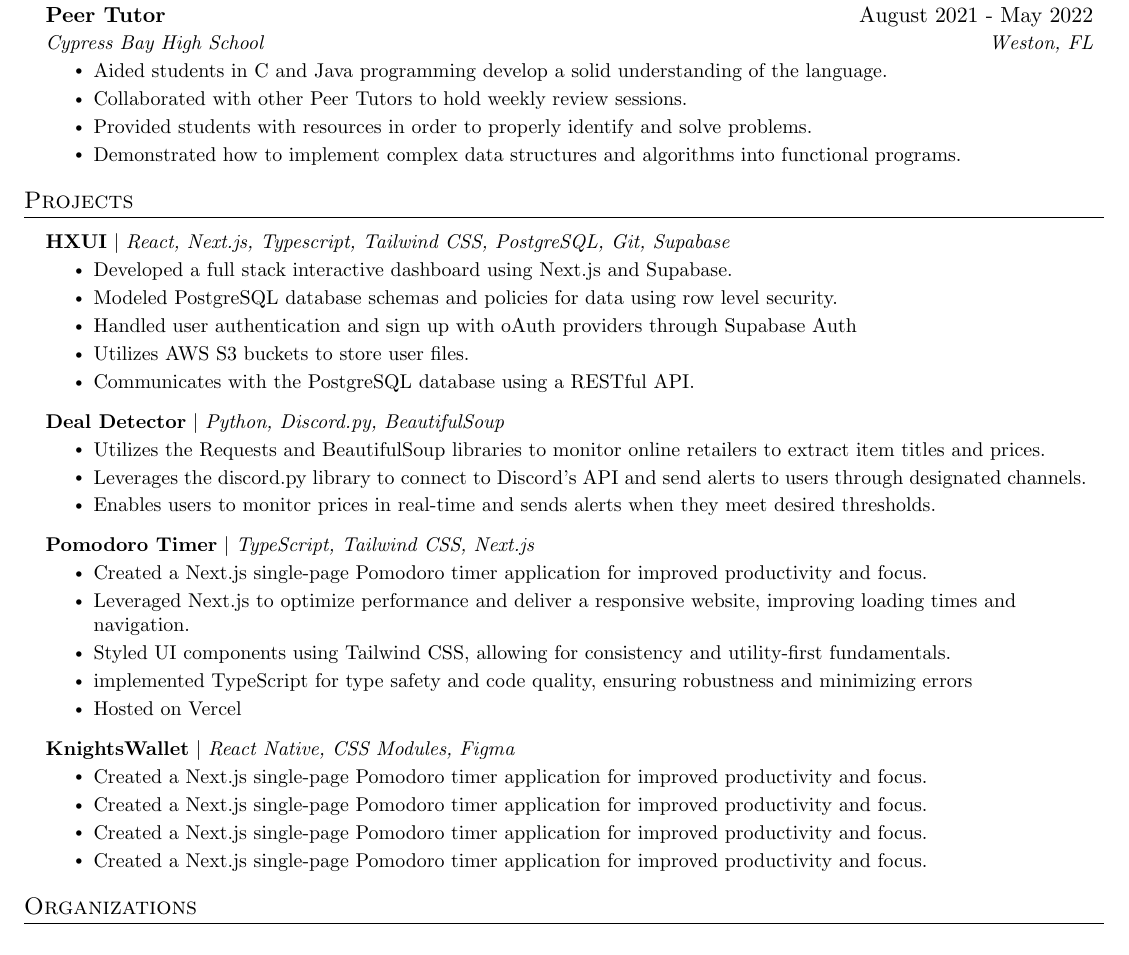
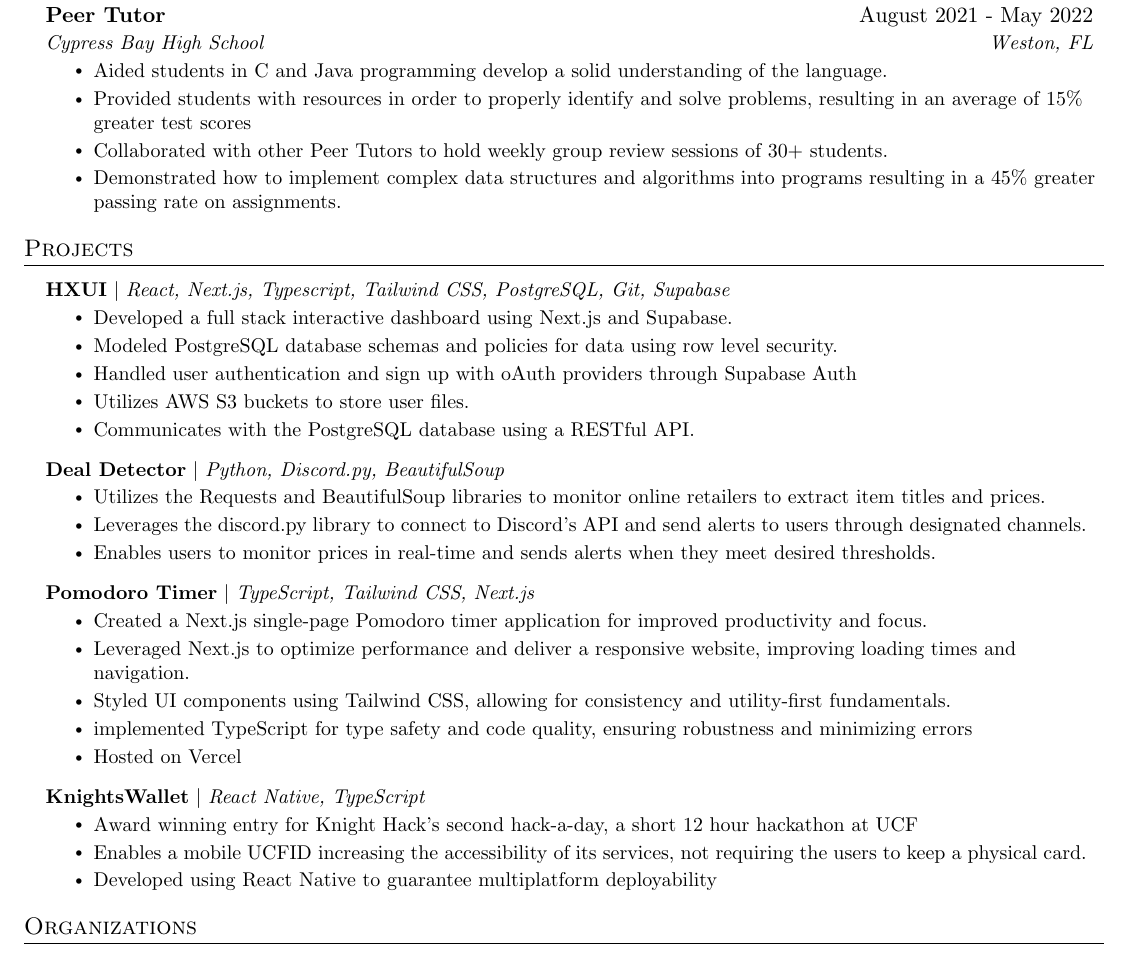
Before and after one commit to DanyPalma/Resume, a LaTeX CV (src/new/resume_DanielPalma.tex): part of the page, cut so that both start at the same text. Compiled offline with pdfLaTeX.

Commit message:
push current resume

```diff
--- a/src/new/resume_DanielPalma.tex
+++ b/src/new/resume_DanielPalma.tex
@@ -163,9 +163,9 @@
       {Cypress Bay High School}{Weston, FL}
       \resumeItemListStart
         \resumeItem{Aided students in C and Java programming develop a solid understanding of the language.}
-        \resumeItem{Collaborated with other Peer Tutors to hold weekly review sessions.}
-        \resumeItem{Provided students with resources in order to properly identify and solve problems.}
-        \resumeItem{Demonstrated how to implement complex data structures and algorithms into functional programs.}
+        \resumeItem{Provided students with resources in order to properly identify and solve problems, resulting in an average of 15\% greater test scores}
+        \resumeItem{Collaborated with other Peer Tutors to hold weekly group review sessions of 30+ students.}
+        \resumeItem{Demonstrated how to implement complex data structures and algorithms into programs resulting in a 45\% greater passing rate on assignments.}
       \resumeItemListEnd
 
   \resumeSubHeadingListEnd
@@ -204,12 +204,11 @@
           \resumeItemListEnd
 
           \resumeProjectHeading
-          {\textbf{KnightsWallet} $|$ \emph{React Native, CSS Modules, Figma}}{}
+          {\textbf{KnightsWallet} $|$ \emph{React Native, TypeScript}}{}
           \resumeItemListStart
-            \resumeItem{Created a Next.js single-page Pomodoro timer application for improved productivity and focus.}
-            \resumeItem{Created a Next.js single-page Pomodoro timer application for improved productivity and focus.}
-            \resumeItem{Created a Next.js single-page Pomodoro timer application for improved productivity and focus.}
-            \resumeItem{Created a Next.js single-page Pomodoro timer application for improved productivity and focus.}
+            \resumeItem{Award winning entry for Knight Hack's second hack-a-day, a short 12 hour hackathon at UCF}
+            \resumeItem{Enables a mobile UCFID increasing the accessibility of its services, not requiring the users to keep a physical card.}
+            \resumeItem{Developed using React Native to guarantee multiplatform deployability}
             \resumeItemListEnd
 
     \resumeSubHeadingListEnd
```
Also changed, not shown: src/new/resume_DanielPalma.pdf, src/new/resume_DanielPalma.tex (2 more changed lines), 5 other files.
